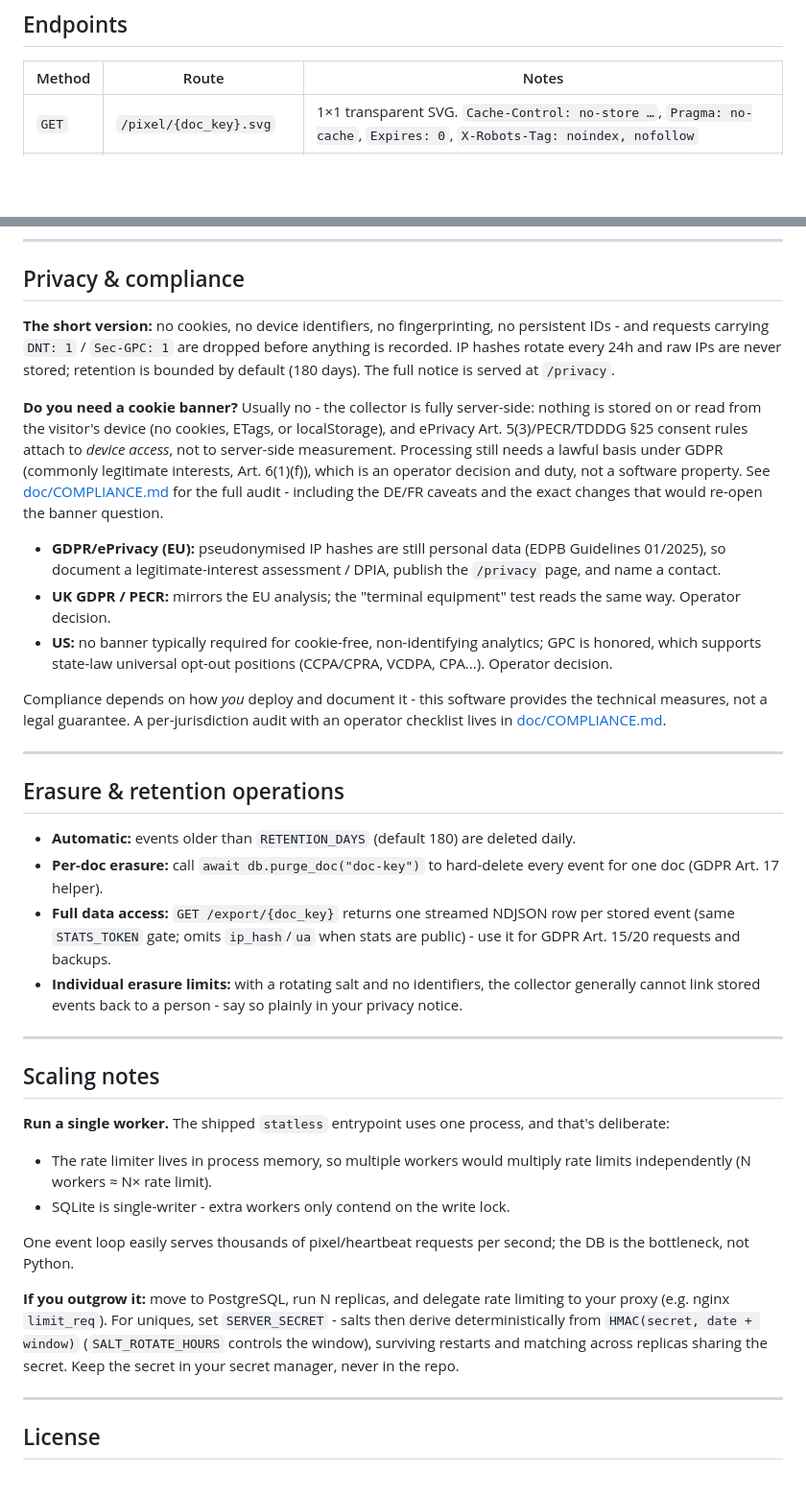
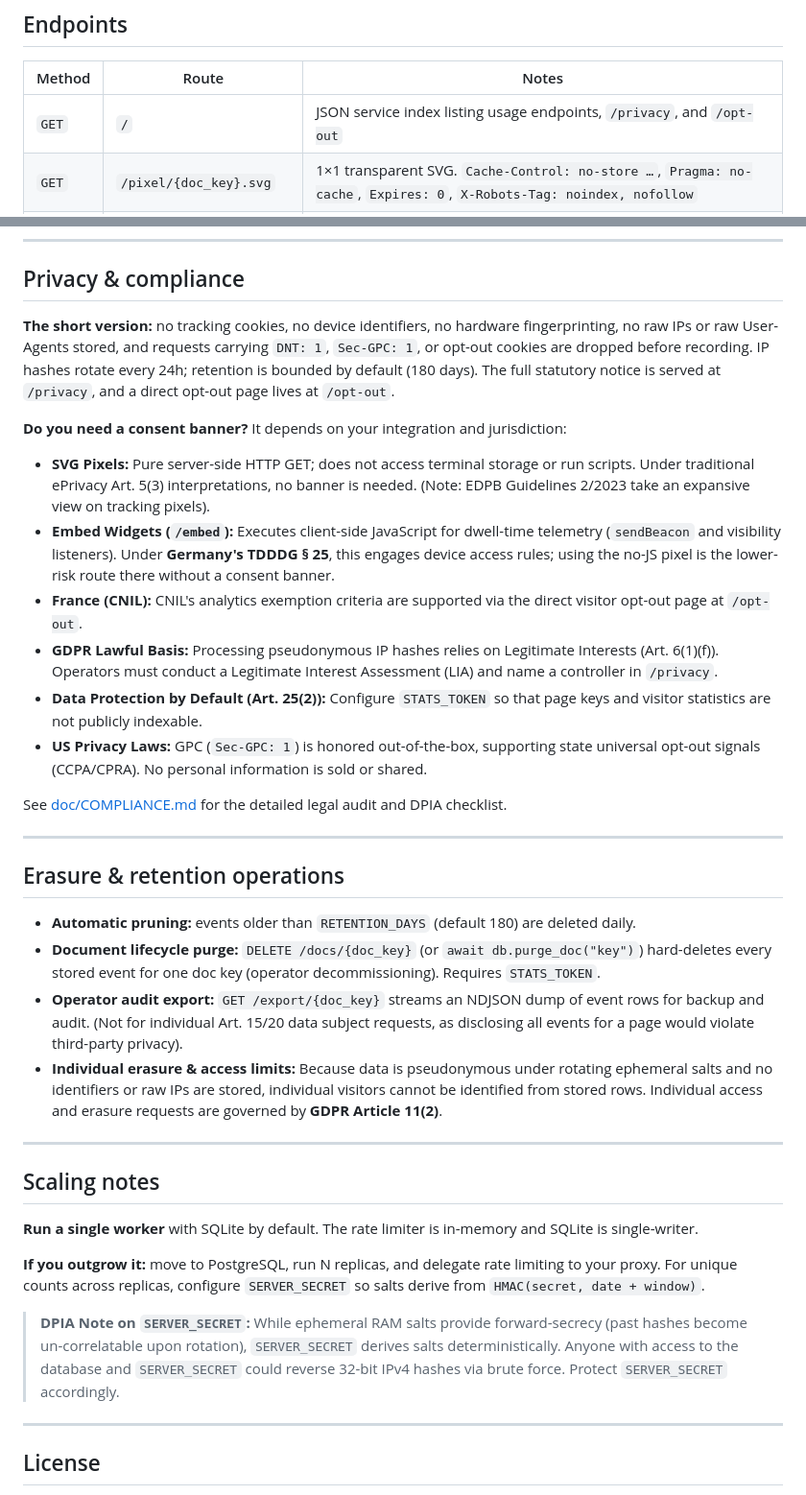
Before and after one commit to dimitrisx26/statless-pages, a Markdown page: README.md, 2 parts joined by grey strips. Shown at 96% size. GitHub-like rendering; blank space fills up the shorter version.

```diff
--- a/README.md
+++ b/README.md
@@ -240,6 +240,7 @@ curl http://localhost:8000/stats/q3-roadmap
 
 | Method | Route | Notes |
 |---|---|---|
+| `GET` | `/` | JSON service index listing usage endpoints, `/privacy`, and `/opt-out` |
 | `GET` | `/pixel/{doc_key}.svg` | 1×1 transparent SVG. `Cache-Control: no-store …`, `Pragma: no-cache`, `Expires: 0`, `X-Robots-Tag: noindex, nofollow` |
 | `GET` | `/embed/{doc_key}` | ~2.8KB HTML embed widget (badge + dwell heartbeats). Optional `?theme=light\|dark` forces a palette (default: follows the OS). `CSP: frame-ancestors` allow-list (Notion domains by default; configurable via `EMBED_ALLOWED_ORIGINS`) |
 | `POST` | `/heartbeat/{doc_key}` | JSON `{"t": 15\|30\|60\|120}` via `navigator.sendBeacon`. Bodies > 4 KB get `413`; `429` past the rate limit |
@@ -312,37 +317,36 @@ uv run uvicorn collector.main:app --reload
 
 ## Privacy & compliance
 
-**The short version:** no cookies, no device identifiers, no fingerprinting, no persistent IDs - and requests carrying `DNT: 1` / `Sec-GPC: 1` are dropped before anything is recorded. IP hashes rotate every 24h and raw IPs are never stored; retention is bounded by default (180 days). The full notice is served at `/privacy`.
+**The short version:** no tracking cookies, no device identifiers, no hardware fingerprinting, no raw IPs or raw User-Agents stored, and requests carrying `DNT: 1`, `Sec-GPC: 1`, or opt-out cookies are dropped before recording. IP hashes rotate every 24h; retention is bounded by default (180 days). The full statutory notice is served at `/privacy`, and a direct opt-out page lives at `/opt-out`.
 
-**Do you need a cookie banner?** Usually no - the collector is fully server-side: nothing is stored on or read from the visitor's device (no cookies, ETags, or localStorage), and ePrivacy Art. 5(3)/PECR/TDDDG §25 consent rules attach to *device access*, not to server-side measurement. Processing still needs a lawful basis under GDPR (commonly legitimate interests, Art. 6(1)(f)), which is an operator decision and duty, not a software property. See [doc/COMPLIANCE.md](doc/COMPLIANCE.md) for the full audit - including the DE/FR caveats and the exact changes that would re-open the banner question.
+**Do you need a consent banner?** It depends on your integration and jurisdiction:
+- **SVG Pixels:** Pure server-side HTTP GET; does not access terminal storage or run scripts. Under traditional ePrivacy Art. 5(3) interpretations, no banner is needed. (Note: EDPB Guidelines 2/2023 take an expansive view on tracking pixels).
+- **Embed Widgets (`/embed`):** Executes client-side JavaScript for dwell-time telemetry (`sendBeacon` and visibility listeners). Under **Germany's TDDDG § 25**, this engages device access rules; using the no-JS pixel is the lower-risk route there without a consent banner.
+- **France (CNIL):** CNIL's analytics exemption criteria are supported via the direct visitor opt-out page at `/opt-out`.
+- **GDPR Lawful Basis:** Processing pseudonymous IP hashes relies on Legitimate Interests (Art. 6(1)(f)). Operators must conduct a Legitimate Interest Assessment (LIA) and name a controller in `/privacy`.
+- **Data Protection by Default (Art. 25(2)):** Configure `STATS_TOKEN` so that page keys and visitor statistics are not publicly indexable.
+- **US Privacy Laws:** GPC (`Sec-GPC: 1`) is honored out-of-the-box, supporting state universal opt-out signals (CCPA/CPRA). No personal information is sold or shared.
 
-- **GDPR/ePrivacy (EU):** pseudonymised IP hashes are still personal data (EDPB Guidelines 01/2025), so document a legitimate-interest assessment / DPIA, publish the `/privacy` page, and name a contact.
-- **UK GDPR / PECR:** mirrors the EU analysis; the "terminal equipment" test reads the same way. Operator decision.
-- **US:** no banner typically required for cookie-free, non-identifying analytics; GPC is honored, which supports state-law universal opt-out positions (CCPA/CPRA, VCDPA, CPA...). Operator decision.
-
-Compliance depends on how *you* deploy and document it - this software provides the technical measures, not a legal guarantee. A per-jurisdiction audit with an operator checklist lives in [doc/COMPLIANCE.md](doc/COMPLIANCE.md).
+See [doc/COMPLIANCE.md](doc/COMPLIANCE.md) for the detailed legal audit and DPIA checklist.
 
 ---
 
 ## Erasure & retention operations
 
-- **Automatic:** events older than `RETENTION_DAYS` (default 180) are deleted daily.
-- **Per-doc erasure:** call `await db.purge_doc("doc-key")` to hard-delete every event for one doc (GDPR Art. 17 helper).
-- **Full data access:** `GET /export/{doc_key}` returns one streamed NDJSON row per stored event (same `STATS_TOKEN` gate; omits `ip_hash`/`ua` when stats are public) - use it for GDPR Art. 15/20 requests and backups.
-- **Individual erasure limits:** with a rotating salt and no identifiers, the collector generally cannot link stored events back to a person - say so plainly in your privacy notice.
+- **Automatic pruning:** events older than `RETENTION_DAYS` (default 180) are deleted daily.
+- **Document lifecycle purge:** `DELETE /docs/{doc_key}` (or `await db.purge_doc("key")`) hard-deletes every stored event for one doc key (operator decommissioning). Requires `STATS_TOKEN`.
+- **Operator audit export:** `GET /export/{doc_key}` streams an NDJSON dump of event rows for backup and audit. (Not for individual Art. 15/20 data subject requests, as disclosing all events for a page would violate third-party privacy).
+- **Individual erasure & access limits:** Because data is pseudonymous under rotating ephemeral salts and no identifiers or raw IPs are stored, individual visitors cannot be identified from stored rows. Individual access and erasure requests are governed by **GDPR Article 11(2)**.
 
 ---
 
 ## Scaling notes
 
-**Run a single worker.** The shipped `statless` entrypoint uses one process, and that's deliberate:
+**Run a single worker** with SQLite by default. The rate limiter is in-memory and SQLite is single-writer.
 
-- The rate limiter lives in process memory, so multiple workers would multiply rate limits independently (N workers ≈ N× rate limit).
-- SQLite is single-writer - extra workers only contend on the write lock.
+**If you outgrow it:** move to PostgreSQL, run N replicas, and delegate rate limiting to your proxy. For unique counts across replicas, configure `SERVER_SECRET` so salts derive from `HMAC(secret, date + window)`.
 
-One event loop easily serves thousands of pixel/heartbeat requests per second; the DB is the bottleneck, not Python.
-
-**If you outgrow it:** move to PostgreSQL, run N replicas, and delegate rate limiting to your proxy (e.g. nginx `limit_req`). For uniques, set `SERVER_SECRET` - salts then derive deterministically from `HMAC(secret, date + window)` (`SALT_ROTATE_HOURS` controls the window), surviving restarts and matching across replicas sharing the secret. Keep the secret in your secret manager, never in the repo.
+> **DPIA Note on `SERVER_SECRET`:** While ephemeral RAM salts provide forward-secrecy (past hashes become un-correlatable upon rotation), `SERVER_SECRET` derives salts deterministically. Anyone with access to the database and `SERVER_SECRET` could reverse 32-bit IPv4 hashes via brute force. Protect `SERVER_SECRET` accordingly.
 
 ---
 
```
Also changed, not shown: other parts of README.md (+22 -18 lines), doc/COMPLIANCE.md (+69 -68 lines).
